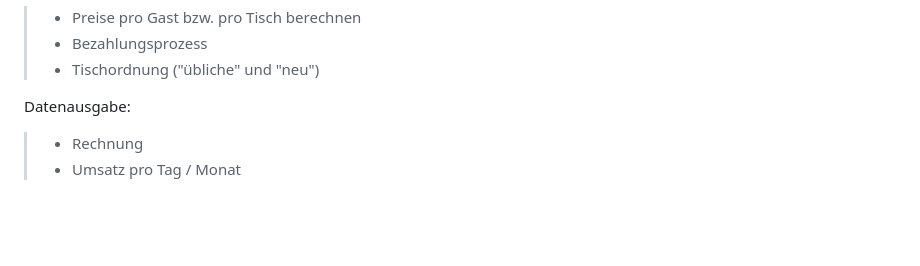
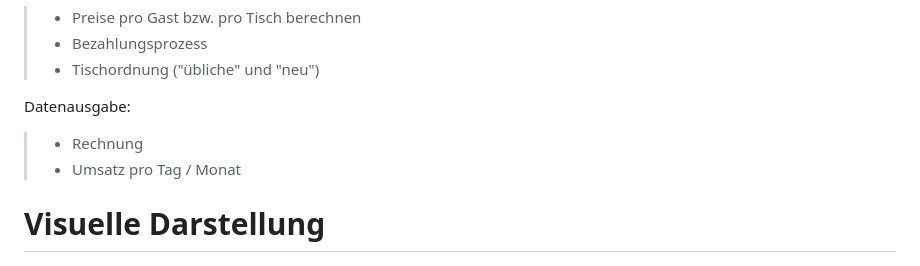
Before and after one commit to akademikerin/PROG2, a Markdown page: README.md, the part around one of its changes. Rendered like a GitHub page; blank space fills up the shorter version.

```diff
--- a/README.md
+++ b/README.md
@@ -22,6 +22,7 @@ Datenausgabe:
 > * Rechnung
 > * Umsatz pro Tag / Monat
 
+# Visuelle Darstellung
 ![Bild1](Bild1.png)
 ![Bild2](Bild2.png)
 ![Bild2](Bild3.png)
```
Also changed, not shown: other parts of README.md (+13 -0 lines), Szenario1.JPG (added), Szenario2.JPG (added), Szenario3.JPG (added), Szenario4.JPG (added).
